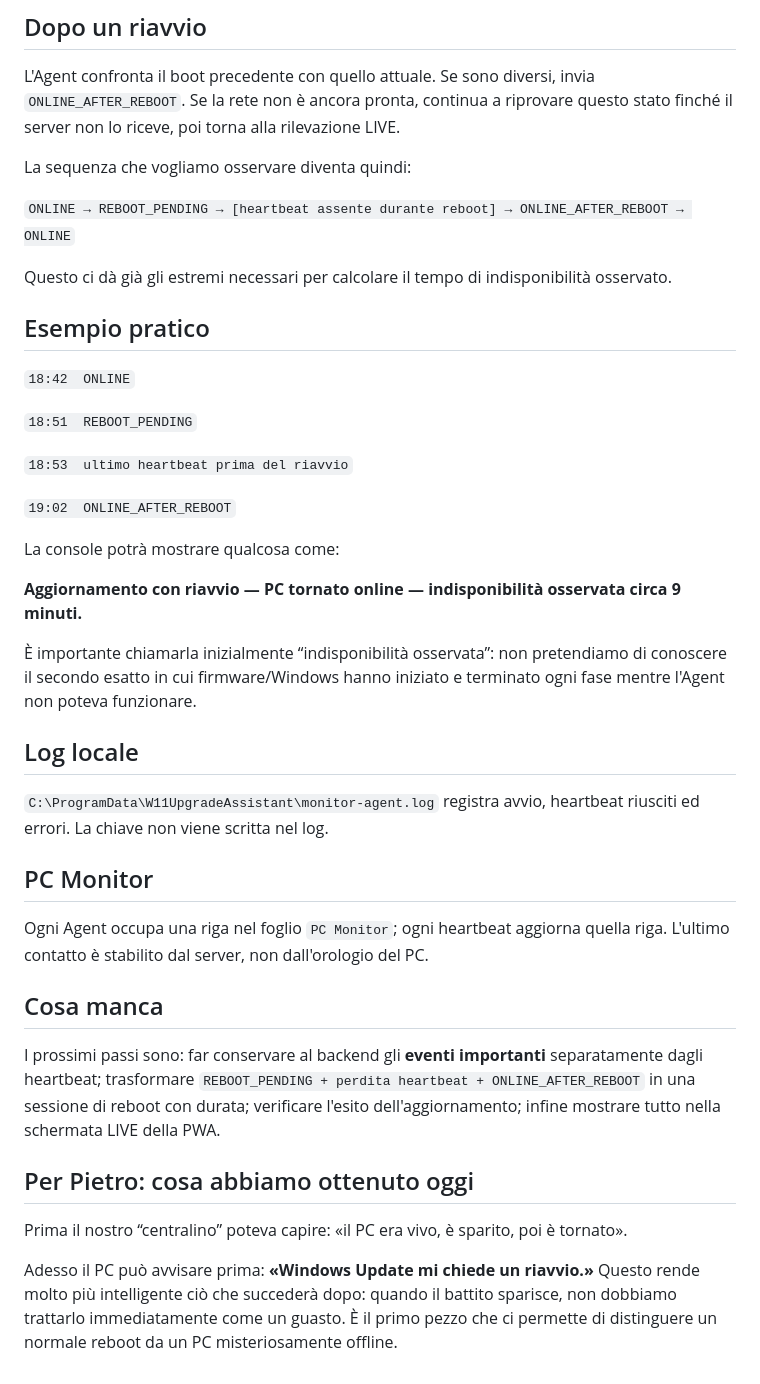
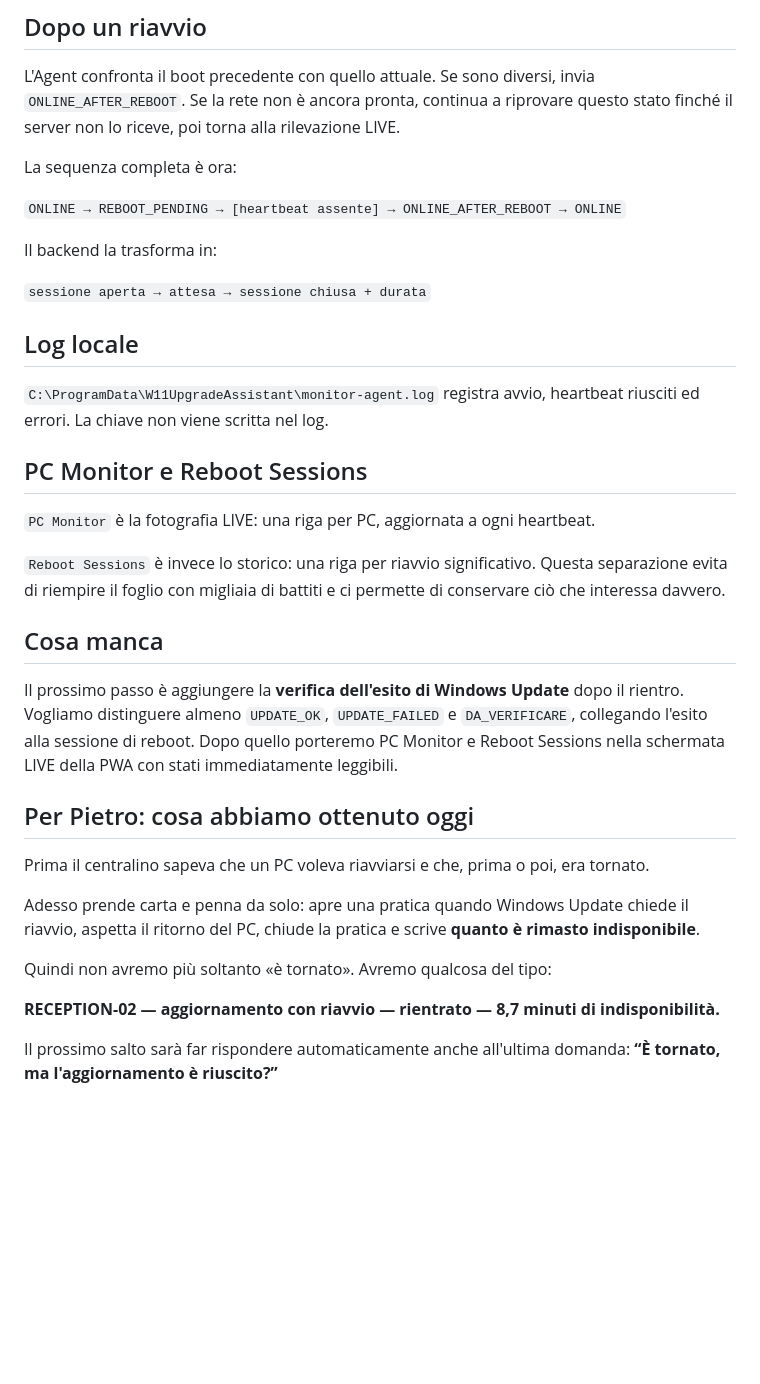
Before and after one commit to v0rtecs/-w11-upgrade-assistant, a Markdown page: docs/MONITOR-GUIDA.md, the part around one of its changes. Drawn GitHub-style; blank space fills up the shorter version.

```diff
--- a/docs/MONITOR-GUIDA.md
+++ b/docs/MONITOR-GUIDA.md
@@ -46,42 +76,36 @@ Abbiamo scelto volutamente un segnale conservativo: per ora `REBOOT_PENDING` rig
 
 L'Agent confronta il boot precedente con quello attuale. Se sono diversi, invia `ONLINE_AFTER_REBOOT`. Se la rete non è ancora pronta, continua a riprovare questo stato finché il server non lo riceve, poi torna alla rilevazione LIVE.
 
-La sequenza che vogliamo osservare diventa quindi:
+La sequenza completa è ora:
 
-`ONLINE → REBOOT_PENDING → [heartbeat assente durante reboot] → ONLINE_AFTER_REBOOT → ONLINE`
+`ONLINE → REBOOT_PENDING → [heartbeat assente] → ONLINE_AFTER_REBOOT → ONLINE`
 
-Questo ci dà già gli estremi necessari per calcolare il tempo di indisponibilità osservato.
+Il backend la trasforma in:
 
-## Esempio pratico
-
-`18:42  ONLINE`
-
-`18:51  REBOOT_PENDING`
-
-`18:53  ultimo heartbeat prima del riavvio`
-
-`19:02  ONLINE_AFTER_REBOOT`
-
-La console potrà mostrare qualcosa come:
-
-**Aggiornamento con riavvio — PC tornato online — indisponibilità osservata circa 9 minuti.**
-
-È importante chiamarla inizialmente “indisponibilità osservata”: non pretendiamo di conoscere il secondo esatto in cui firmware/Windows hanno iniziato e terminato ogni fase mentre l'Agent non poteva funzionare.
+`sessione aperta → attesa → sessione chiusa + durata`
 
 ## Log locale
 
 `C:\ProgramData\W11UpgradeAssistant\monitor-agent.log` registra avvio, heartbeat riusciti ed errori. La chiave non viene scritta nel log.
 
-## PC Monitor
+## PC Monitor e Reboot Sessions
 
-Ogni Agent occupa una riga nel foglio `PC Monitor`; ogni heartbeat aggiorna quella riga. L'ultimo contatto è stabilito dal server, non dall'orologio del PC.
+`PC Monitor` è la fotografia LIVE: una riga per PC, aggiornata a ogni heartbeat.
+
+`Reboot Sessions` è invece lo storico: una riga per riavvio significativo. Questa separazione evita di riempire il foglio con migliaia di battiti e ci permette di conservare ciò che interessa davvero.
 
 ## Cosa manca
 
-I prossimi passi sono: far conservare al backend gli **eventi importanti** separatamente dagli heartbeat; trasformare `REBOOT_PENDING + perdita heartbeat + ONLINE_AFTER_REBOOT` in una sessione di reboot con durata; verificare l'esito dell'aggiornamento; infine mostrare tutto nella schermata LIVE della PWA.
+Il prossimo passo è aggiungere la **verifica dell'esito di Windows Update** dopo il rientro. Vogliamo distinguere almeno `UPDATE_OK`, `UPDATE_FAILED` e `DA_VERIFICARE`, collegando l'esito alla sessione di reboot. Dopo quello porteremo PC Monitor e Reboot Sessions nella schermata LIVE della PWA con stati immediatamente leggibili.
 
 ## Per Pietro: cosa abbiamo ottenuto oggi
 
-Prima il nostro “centralino” poteva capire: «il PC era vivo, è sparito, poi è tornato».
+Prima il centralino sapeva che un PC voleva riavviarsi e che, prima o poi, era tornato.
 
-Adesso il PC può avvisare prima: **«Windows Update mi chiede un riavvio.»** Questo rende molto più intelligente ciò che succederà dopo: quando il battito sparisce, non dobbiamo trattarlo immediatamente come un guasto. È il primo pezzo che ci permette di distinguere un normale reboot da un PC misteriosamente offline.
+Adesso prende carta e penna da solo: apre una pratica quando Windows Update chiede il riavvio, aspetta il ritorno del PC, chiude la pratica e scrive **quanto è rimasto indisponibile**.
+
+Quindi non avremo più soltanto «è tornato». Avremo qualcosa del tipo:
+
+**RECEPTION-02 — aggiornamento con riavvio — rientrato — 8,7 minuti di indisponibilità.**
+
+Il prossimo salto sarà far rispondere automaticamente anche all'ultima domanda: **“È tornato, ma l'aggiornamento è riuscito?”**
```
Also changed, not shown: other parts of docs/MONITOR-GUIDA.md (+41 -11 lines).
